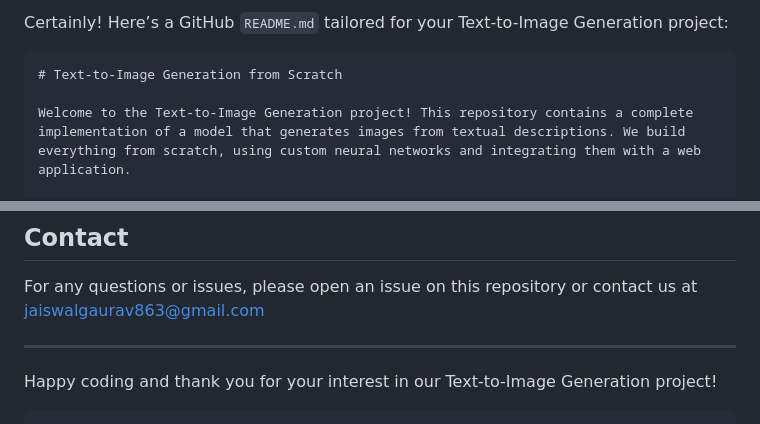
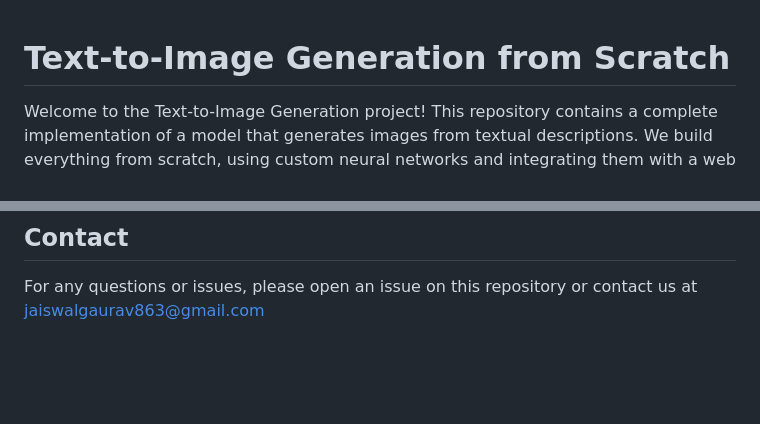
Before and after one commit to Gaurav-Jaiswal-1/Text2Image-Generation, a Markdown page: docs/README.md, 2 parts joined by grey strips. Rendered like a GitHub page; blank space fills up the shorter version.

````diff
--- a/docs/README.md
+++ b/docs/README.md
@@ -1,6 +1,3 @@
-Certainly! Here’s a GitHub `README.md` tailored for your Text-to-Image Generation project:
-
-```markdown
 # Text-to-Image Generation from Scratch
 
 Welcome to the Text-to-Image Generation project! This repository contains a complete implementation of a model that generates images from textual descriptions. We build everything from scratch, using custom neural networks and integrating them with a web application.
@@ -125,8 +122,3 @@ This project is licensed under the MIT License. See the [LICENSE](LICENSE) file
 ## Contact
 
 For any questions or issues, please open an issue on this repository or contact us at jaiswalgaurav863@gmail.com
-
----
-
-Happy coding and thank you for your interest in our Text-to-Image Generation project!
-```
````
